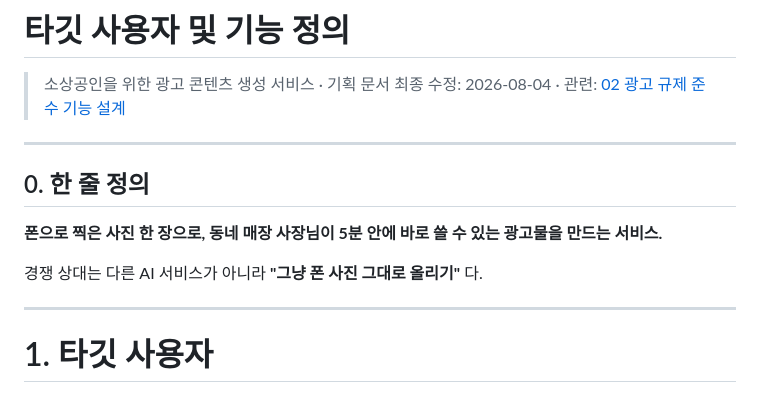
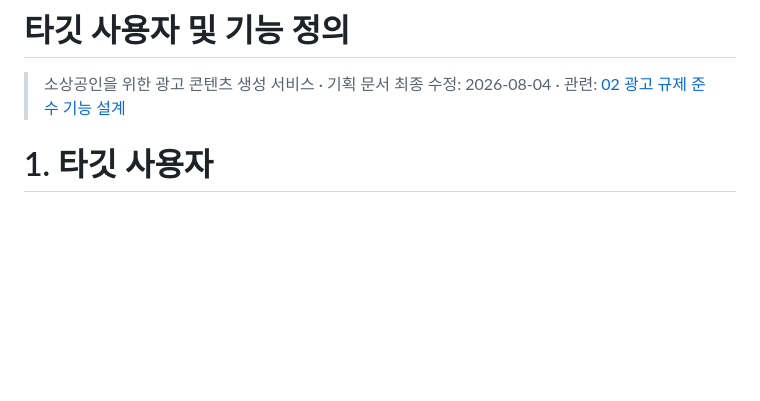
Before and after one commit to Codeit-AI10-Part4-Team4/codeit-ai10-team4-advanced-project, a Markdown page: docs/01_타깃사용자_및_기능정의.md, the part around the change. Drawn GitHub-style; blank space fills up the shorter version.

Commit message:
Remove one-line definition from planning document
Removed the one-line definition section from the document.

```diff
--- a/docs/01_타깃사용자_및_기능정의.md
+++ b/docs/01_타깃사용자_및_기능정의.md
@@ -2,16 +2,6 @@
 
 > 소상공인을 위한 광고 콘텐츠 생성 서비스 · 기획 문서
 > 최종 수정: 2026-08-04 · 관련: [02 광고 규제 준수 기능 설계](02_광고규제_준수기능_설계.md)
-
----
-
-## 0. 한 줄 정의
-
-**폰으로 찍은 사진 한 장으로, 동네 매장 사장님이 5분 안에 바로 쓸 수 있는 광고물을 만드는 서비스.**
-
-경쟁 상대는 다른 AI 서비스가 아니라 **"그냥 폰 사진 그대로 올리기"** 다.
-
----
 
 # 1. 타깃 사용자
 
```
